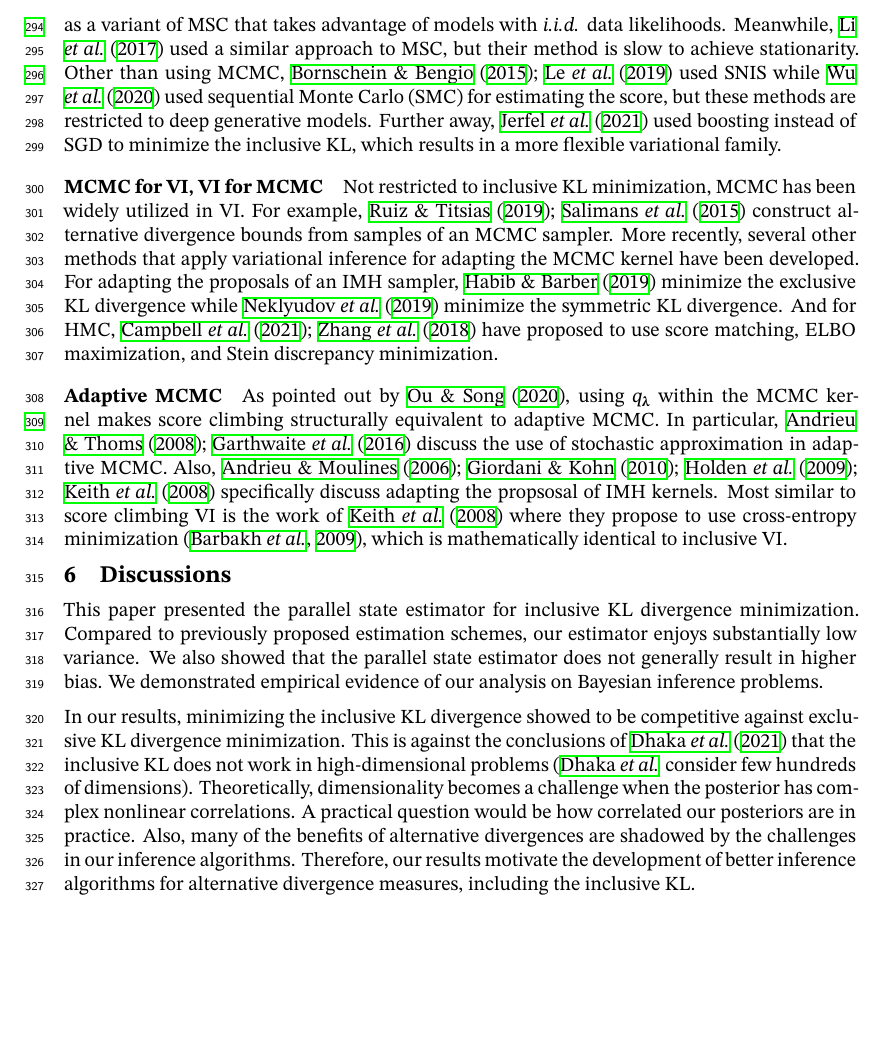
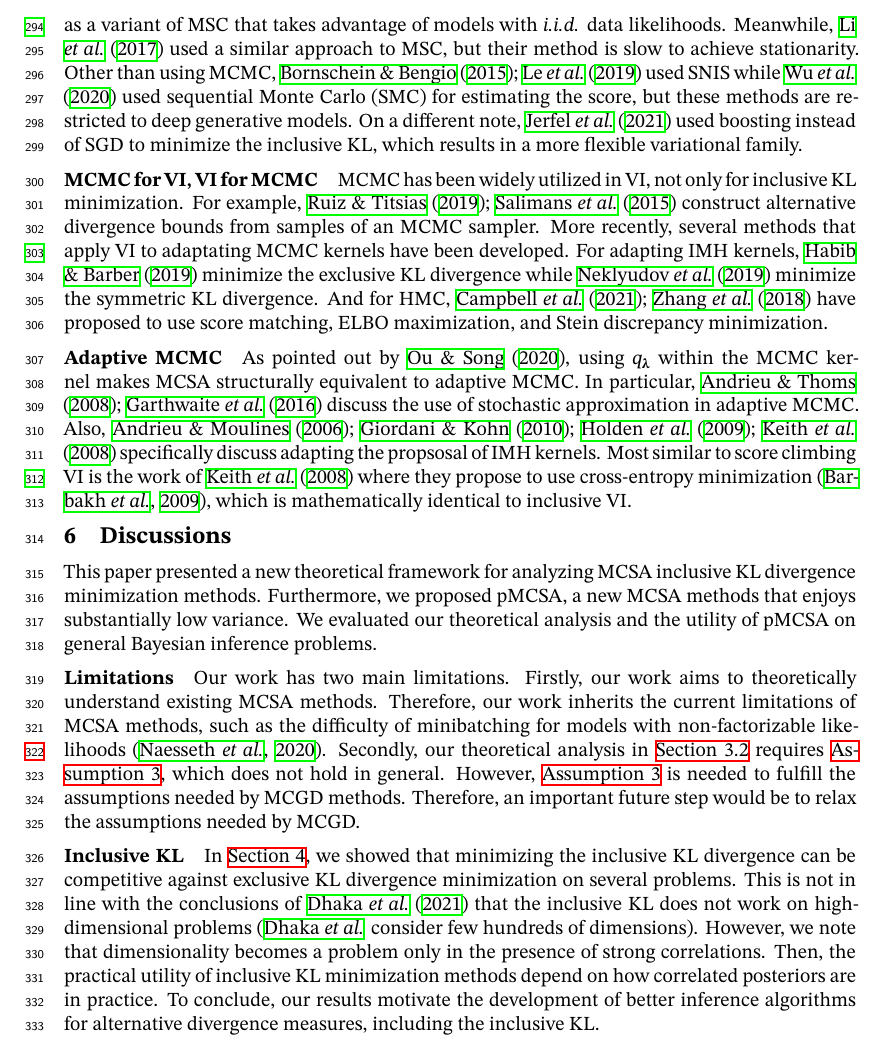
Before and after one commit to Red-Portal/KLpqVI.jl, a LaTeX paper (papers/neurips2022/master.tex, which reads papers/neurips2022/conclusions.tex, papers/neurips2022/krkmath.tex, papers/neurips2022/relatedworks.tex): part of page 9 of 23, cut so that both start at the same text, the shorter picture padded with empty space. Compiled offline with XeLaTeX; a missing font is replaced by an installed copy or a similar font.

Commit message:
bump paper

```diff
--- a/papers/neurips2022/conclusions.tex
+++ b/papers/neurips2022/conclusions.tex
@@ -2,17 +2,26 @@
 \vspace{-0.15in}
 \section{Discussions}\label{section:discussion}
 \vspace{-0.1in}
-This paper presented the parallel state estimator for inclusive KL divergence minimization.
-Compared to previously proposed estimation schemes, our estimator enjoys substantially low variance.
-We also showed that the parallel state estimator does not generally result in higher bias.
-We demonstrated empirical evidence of our analysis on Bayesian inference problems.
+This paper presented a new theoretical framework for analyzing MCSA inclusive KL divergence minimization methods.
+Furthermore, we proposed pMCSA, a new MCSA methods that enjoys substantially low variance.
+We evaluated our theoretical analysis and the utility of pMCSA on general Bayesian inference problems.
 
-In our results, minimizing the inclusive KL divergence showed to be competitive against exclusive KL divergence minimization.
-This is against the conclusions of~\citet{dhaka_challenges_2021} that the inclusive KL does not work in high-dimensional problems (\citeauthor{dhaka_challenges_2021} consider few hundreds of dimensions).
-Theoretically, dimensionality becomes a challenge when the posterior has complex nonlinear correlations.
-A practical question would be how correlated our posteriors are in practice.
-Also, many of the benefits of alternative divergences are shadowed by the challenges in our inference algorithms.
-Therefore, our results motivate the development of better inference algorithms for alternative divergence measures, including the inclusive KL.
+\vspace{-0.1in}
+\paragraph{Limitations}
+Our work has two main limitations.
+Firstly, our work aims to theoretically understand existing MCSA methods.
+Therefore, our work inherits the current limitations of MCSA methods, such as the difficulty of minibatching for models with non-factorizable likelihoods~\citep{NEURIPS2020_b2070693}.
+Secondly, our theoretical analysis in~\cref{section:comparison} requires~\cref{thm:bounded_score}, which does not hold in general.
+However,~\cref{thm:bounded_score} is needed to fulfill the assumptions needed by MCGD methods.
+Therefore, an important future step would be to relax the assumptions needed by MCGD.
+
+\vspace{-0.1in}
+\paragraph{Inclusive KL}
+In \cref{section:eval}, we showed that minimizing the inclusive KL divergence can be competitive against exclusive KL divergence minimization on several problems.
+This is not in line with the conclusions of~\citet{dhaka_challenges_2021} that the inclusive KL does not work on high-dimensional problems (\citeauthor{dhaka_challenges_2021} consider few hundreds of dimensions).
+However, we note that dimensionality becomes a problem only in the presence of strong correlations.
+Then, the practical utility of inclusive KL minimization methods depend on how correlated posteriors are in practice.
+To conclude, our results motivate the development of better inference algorithms for alternative divergence measures, including the inclusive KL.
 
 %An interesting direction for future research would be to invstigate whether such result
 %This is against the conclusions of~\citet{dhaka_challenges_2021} that exclusive VI should outperform inclusive VI in high-dimensions.
--- a/papers/neurips2022/krkmath.tex
+++ b/papers/neurips2022/krkmath.tex
@@ -2,14 +2,9 @@
 \usepackage{amsmath,amssymb,amsthm}
 \usepackage{mathtools}
 
+\usepackage{fontspec}
 %\usepackage{fouriernc}
 \usepackage{unicode-math}
-%% \setmathfont{STIX2Math.otf}
-%% \setmainfont[
-%%          BoldFont={STIX2Text-Bold.otf},
-%%          ItalicFont={STIX2Text-Italic.otf},
-%%          BoldItalicFont={STIX2Text-BoldItalic.otf}
-%%          ]{STIX2Text-Regular.otf}
 \setmathfont{STIXTwoMath-Regular.otf}
 \setmainfont[
          BoldFont={STIXTwoText-Bold.otf},
@@ -26,7 +21,6 @@
 % \setmathfont{TeX Gyre Schola Math}[Scale=0.93,
 %%     range={up/{latin,Latin,num}, it/{latin,Latin,num},
 %%            bfup/{latin,Latin,num}, bfit{latin,Latin,num}}]
-\usepackage{fontspec}
 
 \usepackage{booktabs,threeparttable,arydshln}
 \usepackage{multirow}
--- a/papers/neurips2022/master.tex
+++ b/papers/neurips2022/master.tex
@@ -21,9 +21,6 @@
 \usepackage[sort&compress,round]{natbib}
 \bibliographystyle{authordate1}
 
-\input{krkmath}
-
-\usepackage{amsfonts}       % blackboard math symbols
 \usepackage{url}            % simple URL typesetting
 \usepackage{hyperref}       % hyperlinks
 \usepackage[utf8]{inputenc} % allow utf-8 input
@@ -39,6 +36,8 @@
 \usepackage{float}
 \usepackage{pifont}
 \usepackage{pgfplots}
+
+\input{krkmath}
 
 \allowdisplaybreaks
 
--- a/papers/neurips2022/relatedworks.tex
+++ b/papers/neurips2022/relatedworks.tex
@@ -7,47 +7,24 @@ Concurrently, in the context of variational autoencoders with discrete latent va
 JSA can be viewed as a variant of MSC that takes advantage of models with \textit{i.i.d.} data likelihoods.
 Meanwhile,~\citet{li_approximate_2017} used a similar approach to MSC, but their method is slow to achieve stationarity.
 Other than using MCMC,~\citet{DBLP:journals/corr/BornscheinB14,le_revisiting_2019} used SNIS while~\citet{pmlr-v119-wu20h} used sequential Monte Carlo (SMC) for estimating the score, but these methods are restricted to deep generative models.
-Further away,~\citet{pmlr-v161-jerfel21a} used boosting instead of SGD to minimize the inclusive KL, which results in a more flexible variational family.
+On a different note,~\citet{pmlr-v161-jerfel21a} used boosting instead of SGD to minimize the inclusive KL, which results in a more flexible variational family.
 %Lastly,~\citet{10.5555/2074022.2074067} introduced expectation propagation.
 
-\vspace{-0.05in}
+\vspace{-0.1in}
 \paragraph{MCMC for VI, VI for MCMC}
-Not restricted to inclusive KL minimization, MCMC has been widely utilized in VI.
+MCMC has been widely utilized in VI, not only for inclusive KL minimization.
 For example,~\citet{pmlr-v37-salimans15, pmlr-v97-ruiz19a} construct alternative divergence bounds from samples of an MCMC sampler.
-More recently, several other methods that apply variational inference for adapting the MCMC kernel have been developed.
-For adapting the proposals of an IMH sampler, \citet{habib2018auxiliary} minimize the exclusive KL divergence while~\cite{neklyudov_metropolishastings_2019} minimize the symmetric KL divergence.
+More recently, several methods that apply VI to adaptating MCMC kernels have been developed.
+For adapting IMH kernels, \citet{habib2018auxiliary} minimize the exclusive KL divergence while~\cite{neklyudov_metropolishastings_2019} minimize the symmetric KL divergence.
 And for HMC,~\citet{zhang_variational_2018, pmlr-v139-campbell21a} have proposed to use score matching, ELBO maximization, and Stein discrepancy minimization.
 
-\vspace{-0.05in}
+\vspace{-0.1in}
 \paragraph{Adaptive MCMC}
-As pointed out by~\citet{pmlr-v124-ou20a}, using \(q_{\vlambda}\) within the MCMC kernel makes score climbing structurally equivalent to adaptive MCMC.
+As pointed out by~\citet{pmlr-v124-ou20a}, using \(q_{\vlambda}\) within the MCMC kernel makes MCSA structurally equivalent to adaptive MCMC.
 In particular,~\citet{10.1007/s11222-008-9110-y, garthwaite_adaptive_2016} discuss the use of stochastic approximation in adaptive MCMC.
 Also,~\citet{andrieu_ergodicity_2006, keith_adaptive_2008, holden_adaptive_2009, giordani_adaptive_2010} specifically discuss adapting the propsosal of IMH kernels.
 Most similar to score climbing VI is the work of~\citet{keith_adaptive_2008} where they propose to use cross-entropy minimization~\citep{barbakh_cross_2009}, which is mathematically identical to inclusive VI.
 
-%% \vspace{-0.1in}
-%% \paragraph{Ergodicity and Inclusive VI}
-%% Meanwhile, in the context of MCMC,~\citet{10.2307/2242610} showed that it is necessary to ensure \(\sup_{\vz} w(\vz) = M < \infty\) (finite weight condition) for an IMH kernel to be geometrically ergodic.
-%% While this might seem less relevant for inclusive VI, the bound
-%% %
-%% \vspace{-0.02in}
-%% \begin{align}
-%%   \DKL{p}{q_{\vlambda}} = \int p(\vz\mid\vx) \log w(\vz)\,d\vz \leq \int p(\vz\mid\vx) \log M \, d\vz = \log M.
-%% \end{align}
-%% \vspace{-0.02in}
-%% %
-%% suggests that it is in fact a sufficient condition for the KL divergence to be finite.
-%% This condition can easily be violated as shown by \citet{10.1007/s11222-008-9110-y}.
-%% To ensure this does not happen,~\citet{giordani_adaptive_2010, holden_adaptive_2009} use proposal distributions of the form of \(w\,q_0(\vz) + (1-w)\,q_{\vlambda}(\vz)\) for some \(0<w<1\) for their adaptive IMH sampler.
-%% Here, \(q_0\) is supposed to be a heavy tailed distribution in the spirit of defensive mixtures~\citep{hesterberg_weighted_1995}.
-%% %In the benchmark problems we considered, we observed that MSC converges without such precaution.
-%% A research direction in the interest of both adaptive MCMC and inclusive VI would be to investigate whether such precaution is actually necessary for convergence.
-%% If that is the case, it would be beneficial to consider variational families of heavy-tailed distributions as proposed by~\citet{NEURIPS2018_25db67c5} for exclusive VI.
-
-%Therefore, for problems where MSC is not geometricaly ergodic, inclusive VI would also fail to converge.
-%% On the other hand, for problems where MSC converges without problem, defensive mixtures shouldn't be necessary.
-%% for problems where \(w(\vz)\) is not bounded, virtually all inclusive VI methods, including SNIS and RWS, will fail to work, as their weights will have very high variance~\citep{mcbook}.
-%The boundedness of \(w(\vz)\) is more related to model specification and the selection of the variational family \(\mathcal{Q}\).
 
 %%% Local Variables:
 %%% TeX-master: "master"
```
